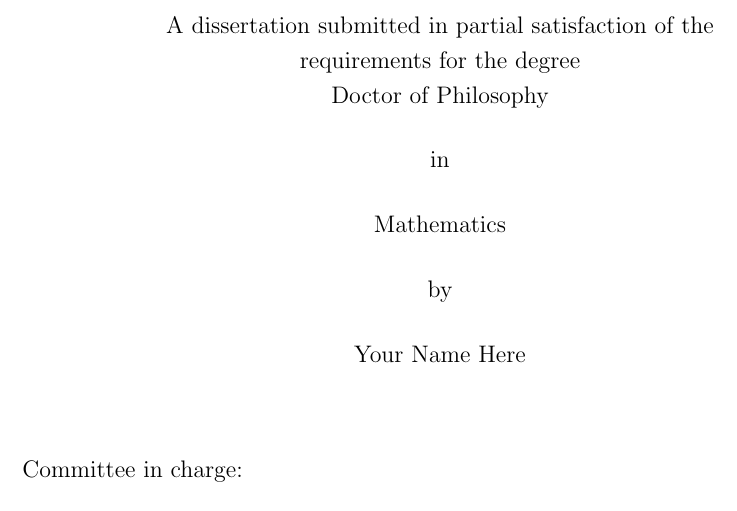
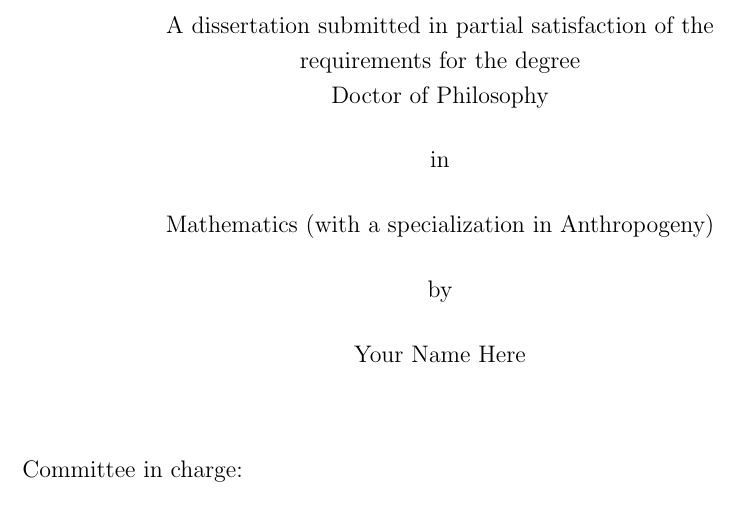
Before and after one commit to ucsd-thesis/ucsd-thesis, a LaTeX thesis (template.tex, which reads template_frontmatter.tex, ucsd.cls): part of page 1 of 11, cut so that both start at the same text. Compiled offline with pdfLaTeX; a LaTeX package or settings file that is missing is left out.

Commit message:
Adding field for specialization.

```diff
--- a/template_frontmatter.tex
+++ b/template_frontmatter.tex
@@ -20,6 +20,8 @@
 \degreetitle{Doctor of Philosophy}
 
 \field{Mathematics}
+\specialization{Anthropogeny}  % If you have a specialization, add it here
+
 \chair{Professor Chair Master}
 % Uncomment the next line iff you have a Co-Chair
 % \cochair{Professor Cochair Semimaster}
--- a/ucsd.cls
+++ b/ucsd.cls
@@ -420,6 +420,10 @@
 % The name of your degree's field (e.g. Psychology, Computer Science)
 \def\field#1{\gdef\@field{#1}}
 
+% The name of your specialization (e.g. Anthropogeny, Computational Neuroscience)
+\def\specialization#1{\gdef\@specialization{#1}}
+
+
 % You have to define the campus name twice because I can't figure out
 % how to get the TeX \uppercase macro to work for me (EVM, 9/21/94)
 
@@ -482,7 +486,10 @@
     \bigskip \medskip
     in \par
     \bigskip \medskip
-    {\@field}\par
+    {\@field}
+    \ifx\@specialization\@isnotdefined \else%
+         (with a specialization in {\@specialization})\fi
+    \par
     \bigskip \medskip
     by \par
     \bigskip \medskip
@@ -706,7 +713,11 @@ on microfilm and electronically: }}\\
   \vspace{.5in}
   \@author\par
   \vspace{.3in}
-  {\@degreetitle} in \@field\par
+  {\@degreetitle} in \@field
+  \ifx\@specialization\@isnotdefined \else
+      \ (with a specialization in \@specialization)
+  \fi
+  \par
   \vspace{.3in}
   University of California, {\@campus}, \@degreeyear \par
   \vspace{.3in}
```
Also changed, not shown: ucsd.cls (2 more changed lines).
